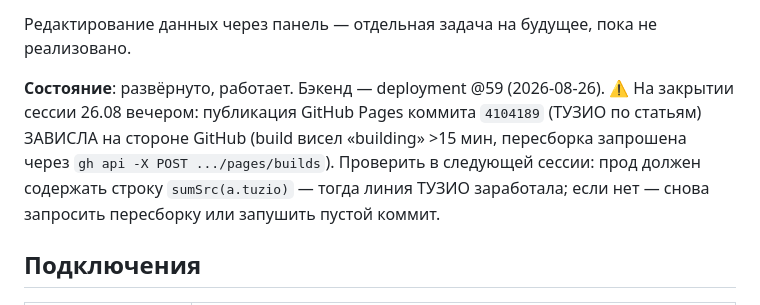
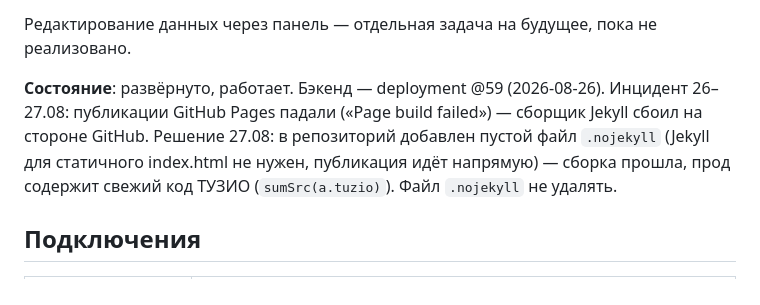
Before and after one commit to Nick3000ept/otdelka, a Markdown page: CLAUDE.md, the part around the change. Rendered like a GitHub page.

Commit message:
Доки: инцидент публикации Pages 26.08 закрыт (.nojekyll), прод свежий
Co-Authored-By: Claude Fable 5 <noreply@anthropic.com>

```diff
--- a/CLAUDE.md
+++ b/CLAUDE.md
@@ -320,12 +320,11 @@
 Редактирование данных через панель — отдельная задача на будущее, пока не реализовано.
 
 **Состояние**: развёрнуто, работает. Бэкенд — deployment @59 (2026-08-26).
-⚠️ На закрытии сессии 26.08 вечером: публикация GitHub Pages коммита `4104189`
-(ТУЗИО по статьям) ЗАВИСЛА на стороне GitHub (build висел «building» >15 мин,
-пересборка запрошена через `gh api -X POST .../pages/builds`). Проверить в
-следующей сессии: прод должен содержать строку `sumSrc(a.tuzio)` — тогда линия
-ТУЗИО заработала; если нет — снова запросить пересборку или запушить пустой
-коммит.
+Инцидент 26–27.08: публикации GitHub Pages падали («Page build failed») —
+сборщик Jekyll сбоил на стороне GitHub. Решение 27.08: в репозиторий добавлен
+пустой файл `.nojekyll` (Jekyll для статичного index.html не нужен, публикация
+идёт напрямую) — сборка прошла, прод содержит свежий код ТУЗИО (`sumSrc(a.tuzio)`).
+Файл `.nojekyll` не удалять.
 
 ## Подключения
 
```
